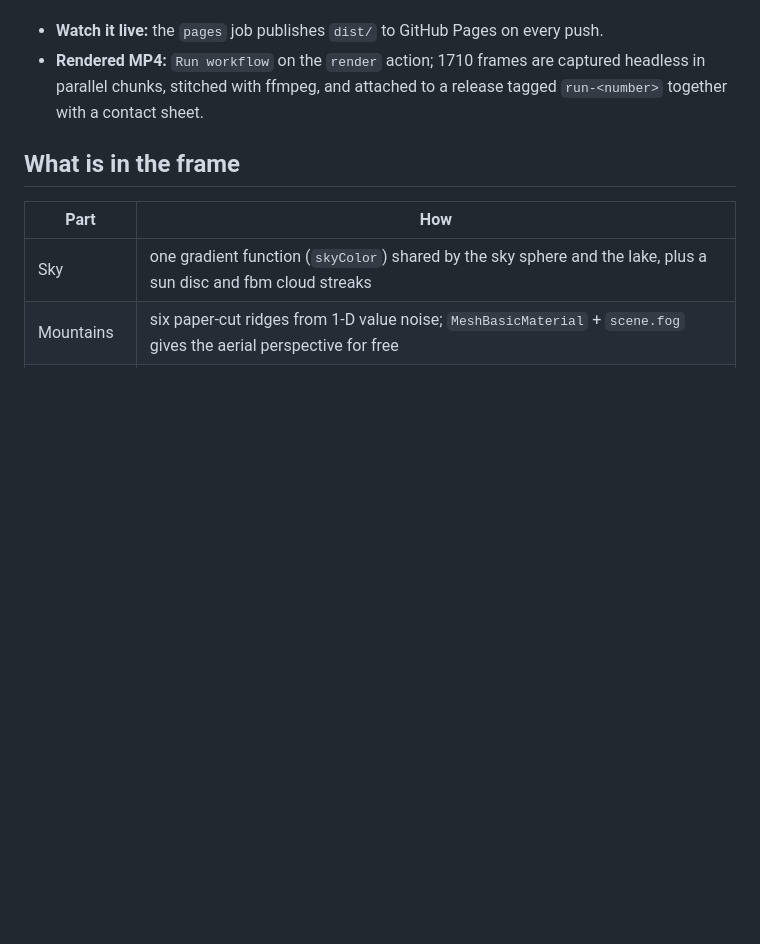
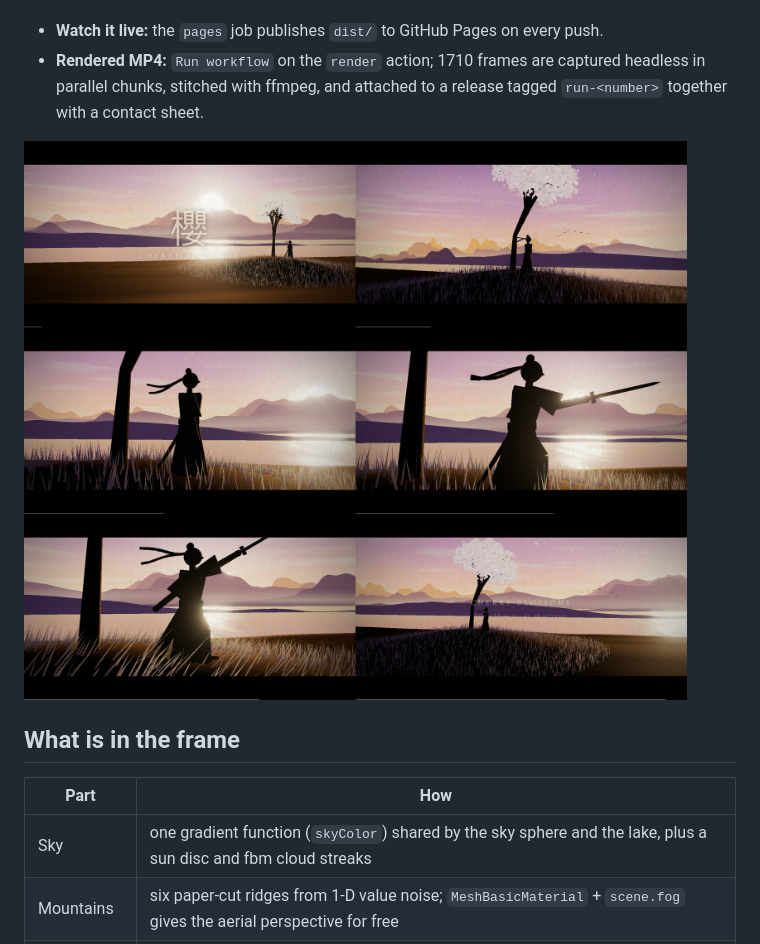
Before and after one commit to ryx168/hk4rw_Qz7mNp_vL2d, a Markdown page: README.md, the part around the change. Drawn GitHub-style; pictures changed too: docs/contact_sheet.jpg (added); blank space fills up the shorter version.

Commit message:
README: contact sheet of six headless frames [skip ci]
Co-Authored-By: Claude Fable 5.1 <noreply@anthropic.com>

```diff
--- a/README.md
+++ b/README.md
@@ -9,6 +9,8 @@ petals, paper-cut / shadow-puppet restraint).
 - **Rendered MP4:** `Run workflow` on the `render` action; 1710 frames are captured
   headless in parallel chunks, stitched with ffmpeg, and attached to a release
   tagged `run-<number>` together with a contact sheet.
+
+![six frames: 3 s, 13 s, 24 s, 34 s, 40.5 s, 53 s](docs/contact_sheet.jpg)
 
 ## What is in the frame
 
```
